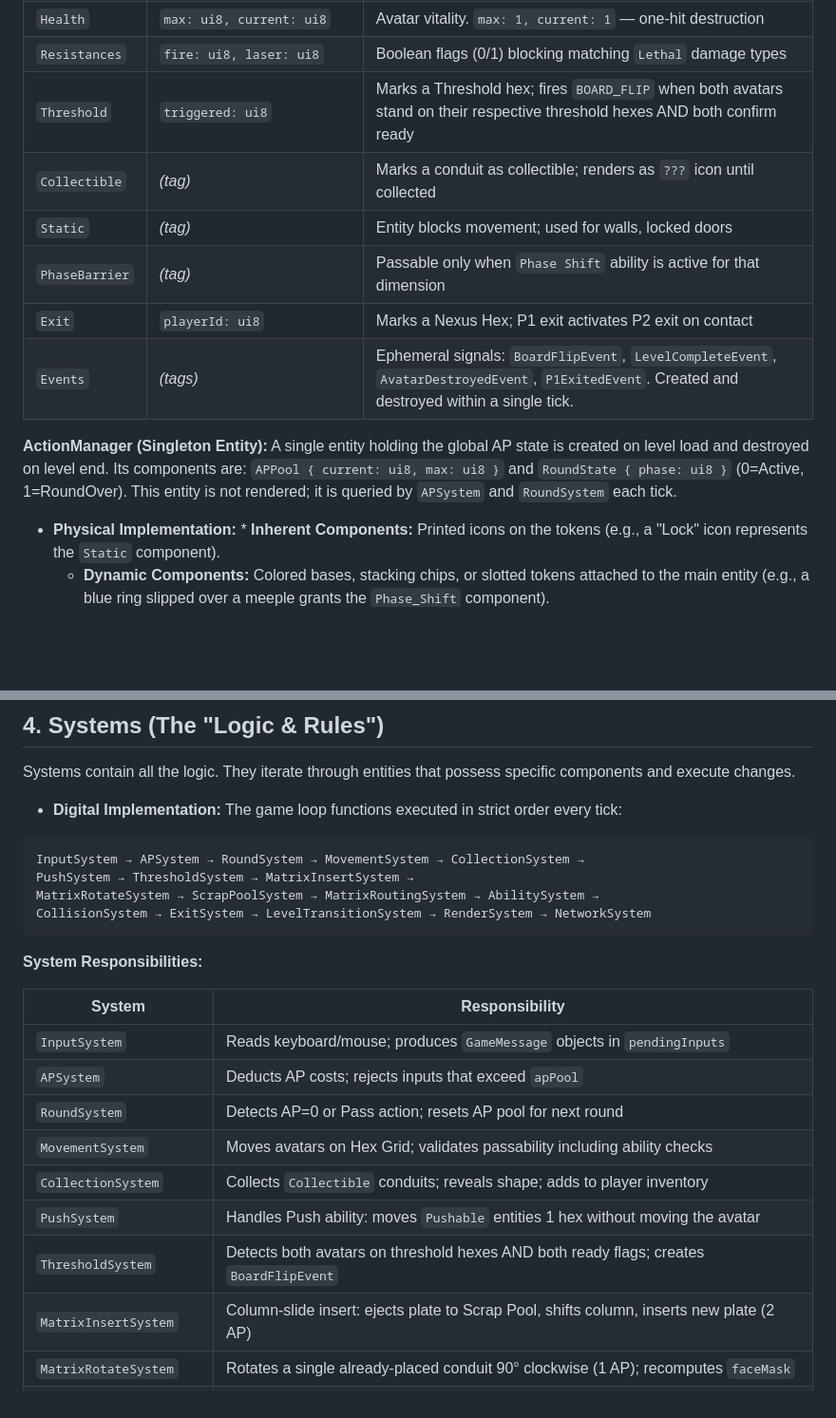
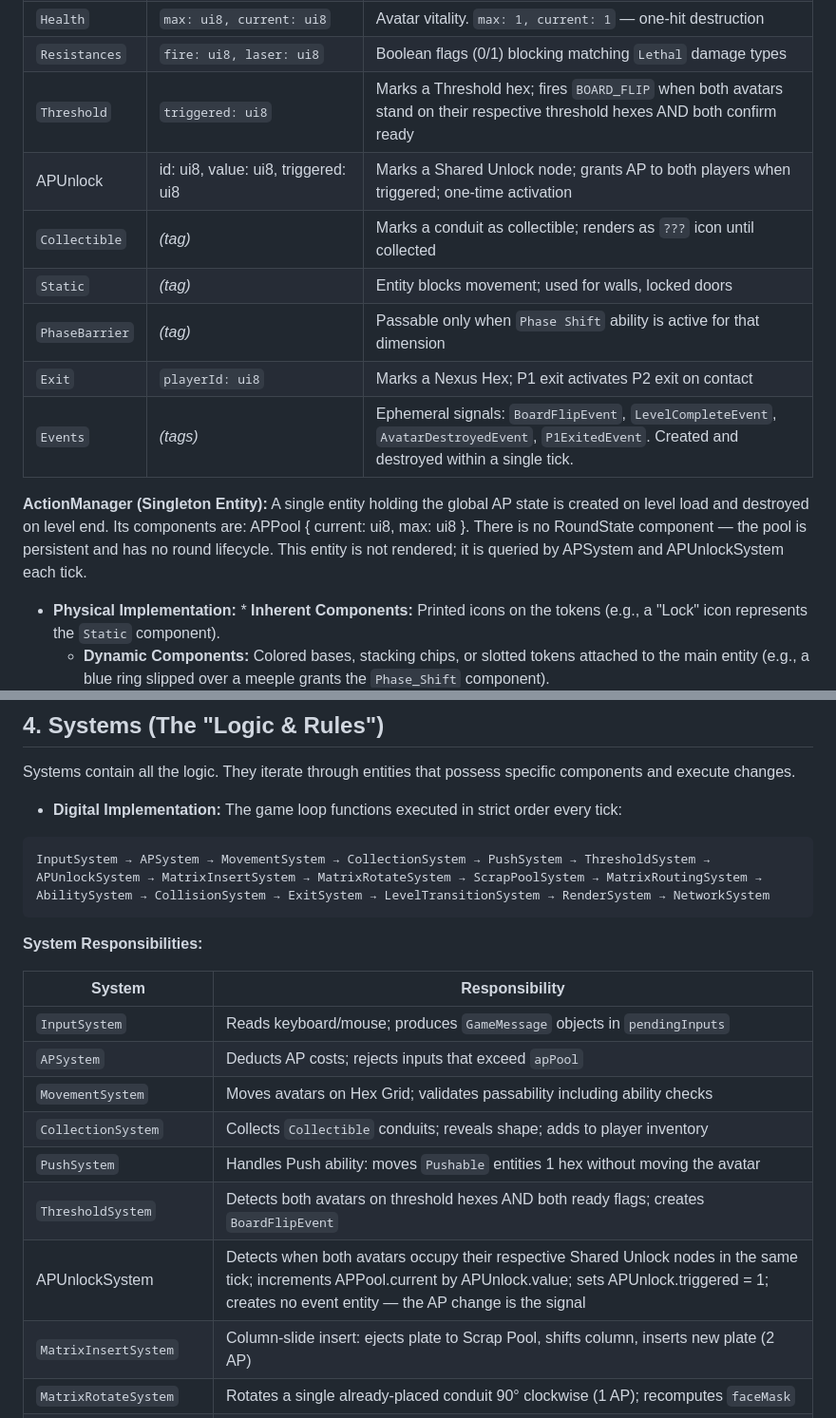
Before and after one commit to Zukunftsbastler/SynapticComa, a Markdown page: docs/architecture.md, 2 parts joined by grey strips. Shown at 95% size. Drawn GitHub-style; blank space fills up the shorter version.

Commit message:
Revise ActionManager details and system sequence
Updated ActionManager description and system order.

````diff
--- a/docs/architecture.md
+++ b/docs/architecture.md
@@ -31,13 +31,14 @@ Components are pure data. They dictate what an entity is and what state it is cu
 | `Health` | `max: ui8, current: ui8` | Avatar vitality. `max: 1, current: 1` — one-hit destruction |
 | `Resistances` | `fire: ui8, laser: ui8` | Boolean flags (0/1) blocking matching `Lethal` damage types |
 | `Threshold` | `triggered: ui8` | Marks a Threshold hex; fires `BOARD_FLIP` when both avatars stand on their respective threshold hexes AND both confirm ready |
+| APUnlock | id: ui8, value: ui8, triggered: ui8 | Marks a Shared Unlock node; grants AP to both players when triggered; one-time activation |
 | `Collectible` | *(tag)* | Marks a conduit as collectible; renders as `???` icon until collected |
 | `Static` | *(tag)* | Entity blocks movement; used for walls, locked doors |
 | `PhaseBarrier` | *(tag)* | Passable only when `Phase Shift` ability is active for that dimension |
 | `Exit` | `playerId: ui8` | Marks a Nexus Hex; P1 exit activates P2 exit on contact |
 | `Events` | *(tags)* | Ephemeral signals: `BoardFlipEvent`, `LevelCompleteEvent`, `AvatarDestroyedEvent`, `P1ExitedEvent`. Created and destroyed within a single tick. |
 
-**ActionManager (Singleton Entity):** A single entity holding the global AP state is created on level load and destroyed on level end. Its components are: `APPool { current: ui8, max: ui8 }` and `RoundState { phase: ui8 }` (0=Active, 1=RoundOver). This entity is not rendered; it is queried by `APSystem` and `RoundSystem` each tick.
+**ActionManager (Singleton Entity):** A single entity holding the global AP state is created on level load and destroyed on level end. Its components are: APPool { current: ui8, max: ui8 }. There is no RoundState component — the pool is persistent and has no round lifecycle. This entity is not rendered; it is queried by APSystem and APUnlockSystem each tick.
 * **Physical Implementation:** * **Inherent Components:** Printed icons on the tokens (e.g., a "Lock" icon represents the `Static` component).
     * **Dynamic Components:** Colored bases, stacking chips, or slotted tokens attached to the main entity (e.g., a blue ring slipped over a meeple grants the `Phase_Shift` component).
 * **The "Tooltip" Board Margin:** The physical board features a printed legend/margin. If a complex mechanic needs explanation, players place the relevant component token into a designated slot on the board's edge, which visually links the icon to its mechanical function using universally understood flowcharts (e.g., `[Player Icon] -> [Arrow] -> [Portal Icon]`).
@@ -47,10 +48,7 @@ Systems contain all the logic. They iterate through entities that possess specif
 * **Digital Implementation:** The game loop functions executed in strict order every tick:
 
 ```
-InputSystem → APSystem → RoundSystem → MovementSystem → CollectionSystem →
-PushSystem → ThresholdSystem → MatrixInsertSystem →
-MatrixRotateSystem → ScrapPoolSystem → MatrixRoutingSystem → AbilitySystem →
-CollisionSystem → ExitSystem → LevelTransitionSystem → RenderSystem → NetworkSystem
+InputSystem → APSystem → MovementSystem → CollectionSystem → PushSystem → ThresholdSystem → APUnlockSystem → MatrixInsertSystem → MatrixRotateSystem → ScrapPoolSystem → MatrixRoutingSystem → AbilitySystem → CollisionSystem → ExitSystem → LevelTransitionSystem → RenderSystem → NetworkSystem
 ```
 
 **System Responsibilities:**
@@ -59,11 +57,11 @@ CollisionSystem → ExitSystem → LevelTransitionSystem → RenderSystem → Ne
 |--------|---------------|
 | `InputSystem` | Reads keyboard/mouse; produces `GameMessage` objects in `pendingInputs` |
 | `APSystem` | Deducts AP costs; rejects inputs that exceed `apPool` |
-| `RoundSystem` | Detects AP=0 or Pass action; resets AP pool for next round |
 | `MovementSystem` | Moves avatars on Hex Grid; validates passability including ability checks |
 | `CollectionSystem` | Collects `Collectible` conduits; reveals shape; adds to player inventory |
 | `PushSystem` | Handles Push ability: moves `Pushable` entities 1 hex without moving the avatar |
 | `ThresholdSystem` | Detects both avatars on threshold hexes AND both ready flags; creates `BoardFlipEvent` |
+| APUnlockSystem | Detects when both avatars occupy their respective Shared Unlock nodes in the same tick; increments APPool.current by APUnlock.value; sets APUnlock.triggered = 1; creates no event entity — the AP change is the signal |
 | `MatrixInsertSystem` | Column-slide insert: ejects plate to Scrap Pool, shifts column, inserts new plate (2 AP) |
 | `MatrixRotateSystem` | Rotates a single already-placed conduit 90° clockwise (1 AP); recomputes `faceMask` |
 | `ScrapPoolSystem` | Handles blind draw from Scrap Pool into player inventory (1 AP) |
````
